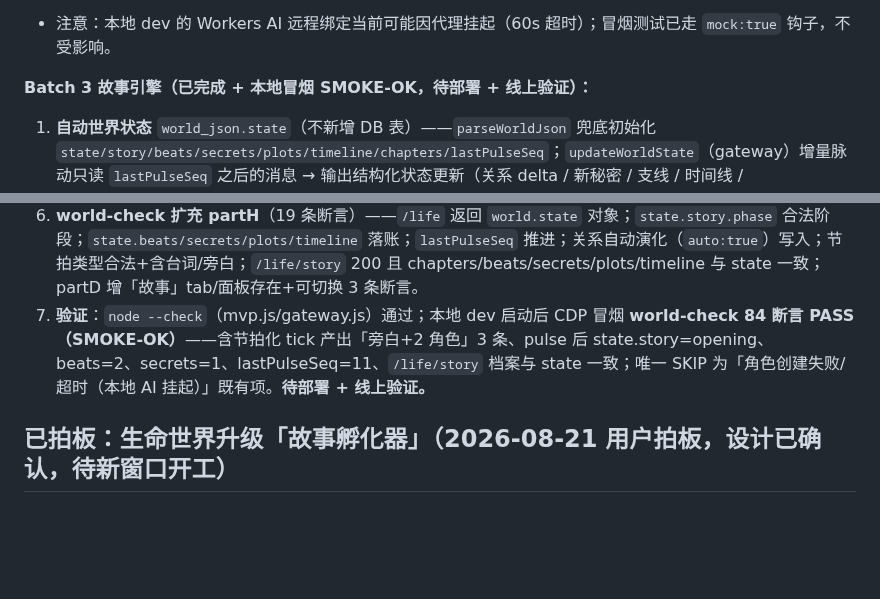
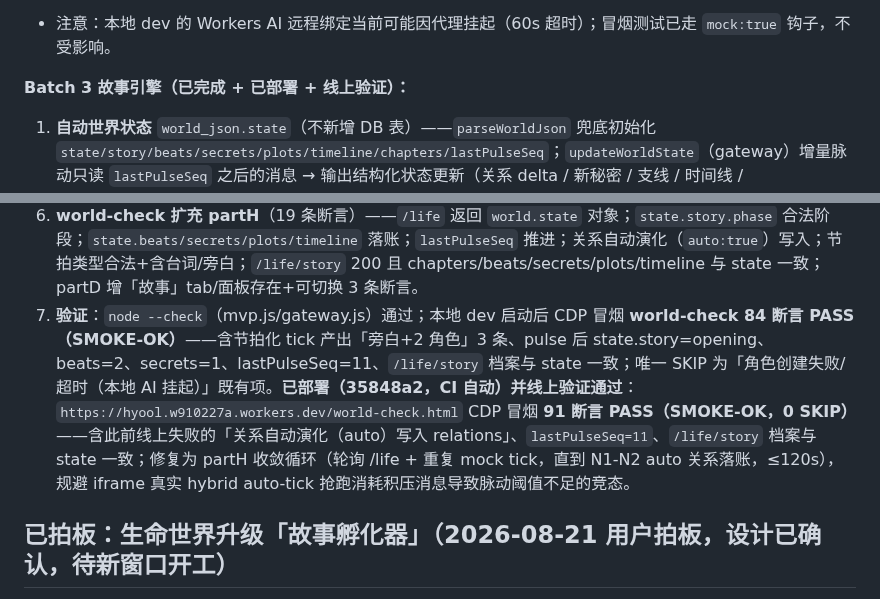
Before and after one commit to hyool818/hyool, a Markdown page: CONTEXT.md, 2 parts joined by grey strips. Drawn GitHub-style; blank space fills up the shorter version.

Commit message:
docs: Batch3 部署+线上验证记录（world-check 91 PASS，auto 关系断言线上通过）

```diff
--- a/CONTEXT.md
+++ b/CONTEXT.md
@@ -203,14 +203,14 @@ HYOOL = Cloudflare Workers 上的「数字生命」聊天网站：用户脑洞
 <b>Batch 2 部署 + 验证（本次会话补全闭环）：</b>已 commit + push（2e69644），CI 自动部署生效；另提交 f8657fd（chore：run-browser-test 启动时清理残留 CDP 配置，修复中断/崩溃的 Chrome profile 残留导致冒烟误报）。验证全绿：node --check（gateway.js/mvp.js/index.js）通过；`npx wrangler deploy --dry-run` 通过；本地 CDP 冒烟 **world-check 44 断言 PASS**（含 Batch 2 新断言：角色选择弹窗开/关/摘要更新、随机起名返回名字、native 年龄字段保存、NPC 批量生成 5 名互不重名+入场消息写入线程、线程改名+背景钩子保存、`background.locked=true`、时代/规则 disabled、地图面板移除、后台仅保留运转）+ **hub-check 34 PASS**（含角色弹窗断言）+ **game-studio-check 29 PASS**。**线上已确认**：hub.html 第 3 步「＋从角色库选择角色」弹窗、world.html「🎲随机 / 年龄段 / 🎭AI 生成 NPC / 从角色库邀请角色弹窗 / 开启新线程（背景钩子+常用背景）/ 角色·关系·场景 tab / 主线介绍卡」、`/api/models` 均在线正常。
 - 注意：本地 dev 的 Workers AI 远程绑定当前可能因代理挂起（60s 超时）；冒烟测试已走 `mock:true` 钩子，不受影响。
 
-<b>Batch 3 故事引擎（已完成 + 本地冒烟 SMOKE-OK，待部署 + 线上验证）：</b>
+<b>Batch 3 故事引擎（已完成 + 已部署 + 线上验证）：</b>
 1. **自动世界状态** `world_json.state`（不新增 DB 表）——`parseWorldJson` 兜底初始化 `state/story/beats/secrets/plots/timeline/chapters/lastPulseSeq`；`updateWorldState`（gateway）增量脉动只读 `lastPulseSeq` 之后的消息 → 输出结构化状态更新（关系 delta / 新秘密 / 支线 / 时间线 / story.focus·phase 演进 / 自动封章）。
 2. **节拍化运转内核**——`runWorldTickCore` 由「挑人说一句」改为「推进一个节拍」：`generateStoryBeat`（t ∈ event|action|dialogue|decision|consequence|narration，mock 按类型轮转）→ `applyStoryBeat` 落为旁白（`actor='narrator'`）+ 1~2 名在场角色台词；beat 声明的 `affects/reveal/hide` **后端立即落账**：affects→relations（`manual` 强干扰优先，无则 `auto` 新建/更新 bond）、reveal→secrets 揭晓、hide→埋新秘密；节拍写入 `state.beats`（上限 200）。
 3. **增量脉动 + 成本控制**——`maybeRunStatePulse` 在 tick 后消化各线程 `seq > pulsedSeqs[threadId]` 的增量消息，积压 <4 条不跑（成本控制）；`applyStatePulse` 合并 relations（保留 manual）/secrets(100)/plots(50)/timeline(100)/chapters(20)/story/lastPulseSeq；成功后更新 `pulsedSeqs` 与 `lastPulseSeq` 并 `saveWorldJson`。
 4. **GET /api/worlds/:id/life/story**——返回 `{ story, chapters, beats, secrets, plots, timeline, relations, lastPulseSeq }` 故事档案；`formatLifeWorld` 的 `/life` 视图同步暴露 `state`。
 5. **world.html「故事」tab**——世界面板 rail-tabs 新增「故事」，renderStory 拉取 `/life/story` 渲染主线卡（标题/阶段徽章/梗概/焦点）、秘密（🔒/☀）、支线、时间线、章节、节拍流（类型标签+旁白+台词）；随 8s refreshWorld 自动刷新。
 6. **world-check 扩充 partH**（19 条断言）——`/life` 返回 `world.state` 对象；`state.story.phase` 合法阶段；`state.beats/secrets/plots/timeline` 落账；`lastPulseSeq` 推进；关系自动演化（`auto:true`）写入；节拍类型合法+含台词/旁白；`/life/story` 200 且 chapters/beats/secrets/plots/timeline 与 state 一致；partD 增「故事」tab/面板存在+可切换 3 条断言。
-7. **验证**：`node --check`（mvp.js/gateway.js）通过；本地 dev 启动后 CDP 冒烟 **world-check 84 断言 PASS（SMOKE-OK）**——含节拍化 tick 产出「旁白+2 角色」3 条、pulse 后 state.story=opening、beats=2、secrets=1、lastPulseSeq=11、`/life/story` 档案与 state 一致；唯一 SKIP 为「角色创建失败/超时（本地 AI 挂起）」既有项。**待部署 + 线上验证。**
+7. **验证**：`node --check`（mvp.js/gateway.js）通过；本地 dev 启动后 CDP 冒烟 **world-check 84 断言 PASS（SMOKE-OK）**——含节拍化 tick 产出「旁白+2 角色」3 条、pulse 后 state.story=opening、beats=2、secrets=1、lastPulseSeq=11、`/life/story` 档案与 state 一致；唯一 SKIP 为「角色创建失败/超时（本地 AI 挂起）」既有项。**已部署（35848a2，CI 自动）并线上验证通过**：`https://hyool.w910227a.workers.dev/world-check.html` CDP 冒烟 **91 断言 PASS（SMOKE-OK，0 SKIP）**——含此前线上失败的「关系自动演化（auto）写入 relations」、`lastPulseSeq=11`、`/life/story` 档案与 state 一致；修复为 partH 收敛循环（轮询 /life + 重复 mock tick，直到 N1-N2 auto 关系落账，≤120s），规避 iframe 真实 hybrid auto-tick 抢跑消耗积压消息导致脉动阈值不足的竞态。
 
 ## 已拍板：生命世界升级「故事孵化器」（2026-08-21 用户拍板，设计已确认，待新窗口开工）
 
```
